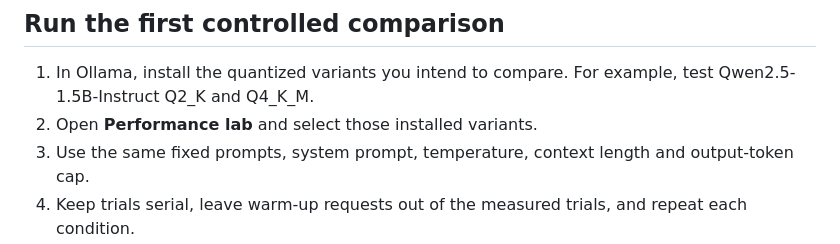
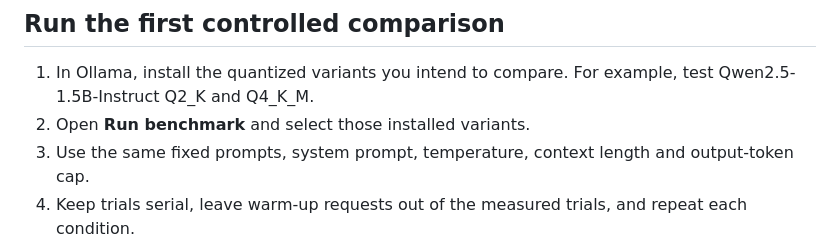
Before and after one commit to dis-craft/LLM-observatory, a Markdown page: README.md, the part around the change. GitHub-like rendering.

Commit message:
Match setup instructions to simplified navigation

```diff
--- a/README.md
+++ b/README.md
@@ -50,7 +50,7 @@ The server binds to loopback (127.0.0.1) by default. Do not bind it to all netwo
 ## Run the first controlled comparison
 
 1. In Ollama, install the quantized variants you intend to compare. For example, test Qwen2.5-1.5B-Instruct Q2_K and Q4_K_M.
-2. Open **Performance lab** and select those installed variants.
+2. Open **Run benchmark** and select those installed variants.
 3. Use the same fixed prompts, system prompt, temperature, context length and output-token cap.
 4. Keep trials serial, leave warm-up requests out of the measured trials, and repeat each condition.
 5. Save the run and inspect its result record. Review the interpretation notes before using numbers in a report.
```
